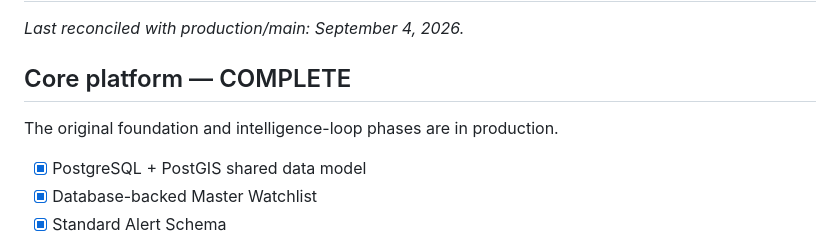
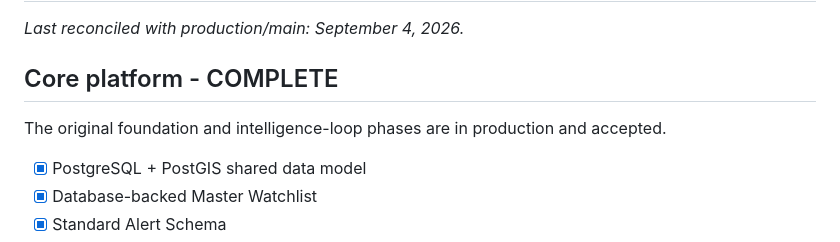
Before and after one commit to gioahmad/city-manager-os, a Markdown page: docs/ROADMAP.md, the part around one of its changes. Drawn GitHub-style.

```diff
--- a/docs/ROADMAP.md
+++ b/docs/ROADMAP.md
@@ -2,9 +2,9 @@
 
 _Last reconciled with production/main: September 4, 2026._
 
-## Core platform — COMPLETE
+## Core platform - COMPLETE
 
-The original foundation and intelligence-loop phases are in production.
+The original foundation and intelligence-loop phases are in production and accepted.
 
 - [x] PostgreSQL + PostGIS shared data model
 - [x] Database-backed Master Watchlist
```
Also changed, not shown: other parts of docs/ROADMAP.md (+124 -23 lines).
